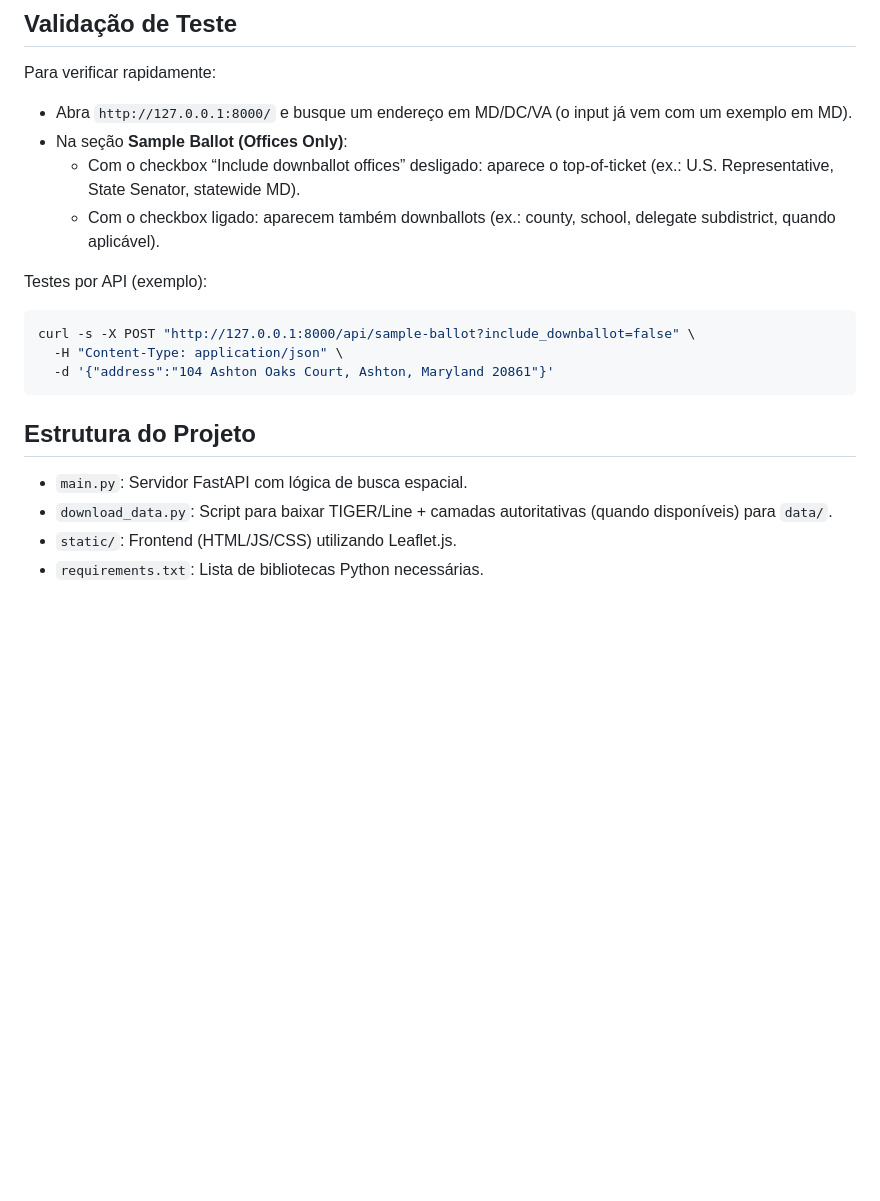
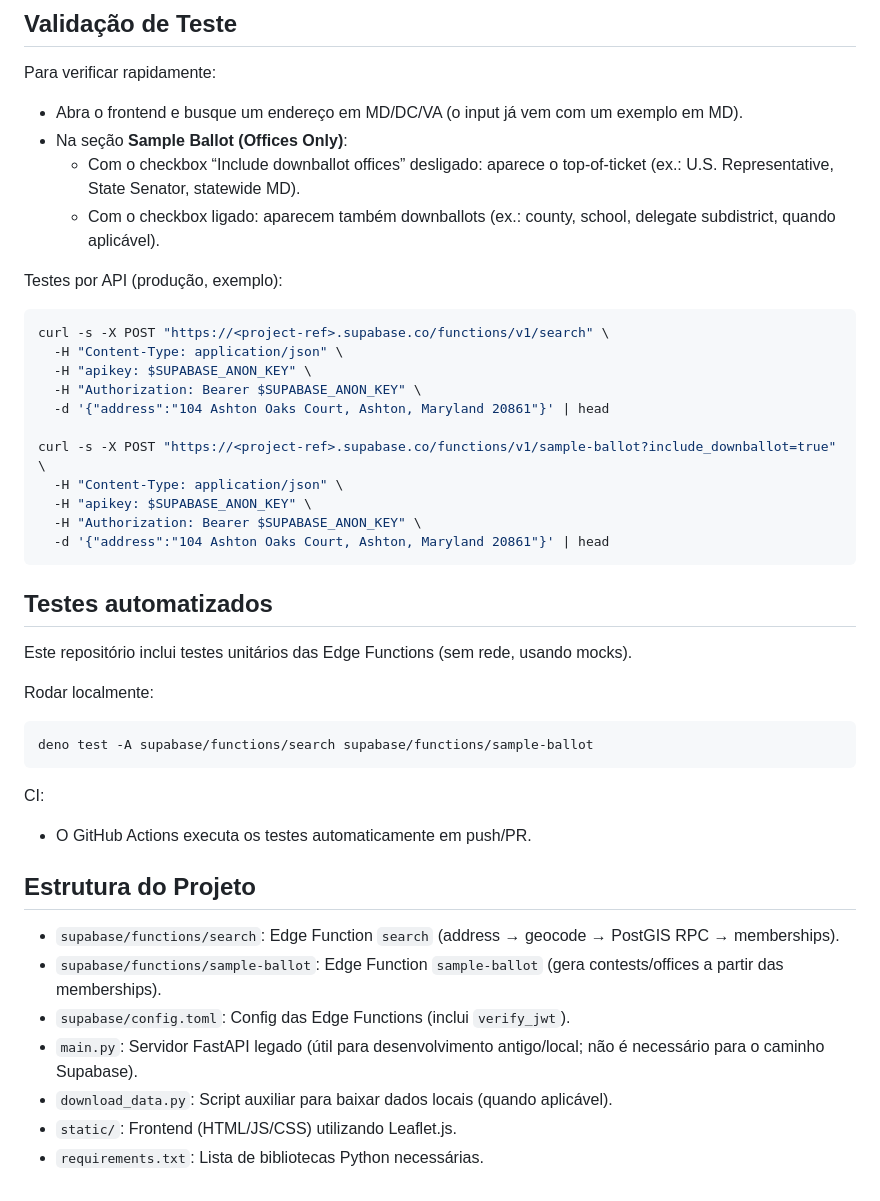
Before and after one commit to maria-eduarda-cagy/us-district-zipcode, a Markdown page: README.md, the part around one of its changes. Rendered like a GitHub page; blank space fills up the shorter version.

````diff
--- a/README.md
+++ b/README.md
@@ -76,20 +39,42 @@ Se você prefere usar Docker para evitar configurar o Python localmente:
 
 ## Validação de Teste
 Para verificar rapidamente:
-- Abra `http://127.0.0.1:8000/` e busque um endereço em MD/DC/VA (o input já vem com um exemplo em MD).
+- Abra o frontend e busque um endereço em MD/DC/VA (o input já vem com um exemplo em MD).
 - Na seção **Sample Ballot (Offices Only)**:
   - Com o checkbox “Include downballot offices” desligado: aparece o top-of-ticket (ex.: U.S. Representative, State Senator, statewide MD).
   - Com o checkbox ligado: aparecem também downballots (ex.: county, school, delegate subdistrict, quando aplicável).
 
-Testes por API (exemplo):
+Testes por API (produção, exemplo):
 ```bash
-curl -s -X POST "http://127.0.0.1:8000/api/sample-ballot?include_downballot=false" \
+curl -s -X POST "https://<project-ref>.supabase.co/functions/v1/search" \
   -H "Content-Type: application/json" \
-  -d '{"address":"104 Ashton Oaks Court, Ashton, Maryland 20861"}'
+  -H "apikey: $SUPABASE_ANON_KEY" \
+  -H "Authorization: Bearer $SUPABASE_ANON_KEY" \
+  -d '{"address":"104 Ashton Oaks Court, Ashton, Maryland 20861"}' | head
+
+curl -s -X POST "https://<project-ref>.supabase.co/functions/v1/sample-ballot?include_downballot=true" \
+  -H "Content-Type: application/json" \
+  -H "apikey: $SUPABASE_ANON_KEY" \
+  -H "Authorization: Bearer $SUPABASE_ANON_KEY" \
+  -d '{"address":"104 Ashton Oaks Court, Ashton, Maryland 20861"}' | head
 ```
 
+## Testes automatizados
+Este repositório inclui testes unitários das Edge Functions (sem rede, usando mocks).
+
+Rodar localmente:
+```bash
+deno test -A supabase/functions/search supabase/functions/sample-ballot
+```
+
+CI:
+- O GitHub Actions executa os testes automaticamente em push/PR.
+
 ## Estrutura do Projeto
-- `main.py`: Servidor FastAPI com lógica de busca espacial.
-- `download_data.py`: Script para baixar TIGER/Line + camadas autoritativas (quando disponíveis) para `data/`.
+- `supabase/functions/search`: Edge Function `search` (address → geocode → PostGIS RPC → memberships).
+- `supabase/functions/sample-ballot`: Edge Function `sample-ballot` (gera contests/offices a partir das memberships).
+- `supabase/config.toml`: Config das Edge Functions (inclui `verify_jwt`).
+- `main.py`: Servidor FastAPI legado (útil para desenvolvimento antigo/local; não é necessário para o caminho Supabase).
+- `download_data.py`: Script auxiliar para baixar dados locais (quando aplicável).
 - `static/`: Frontend (HTML/JS/CSS) utilizando Leaflet.js.
 - `requirements.txt`: Lista de bibliotecas Python necessárias.
````
Also changed, not shown: other parts of README.md (+12 -49 lines).
